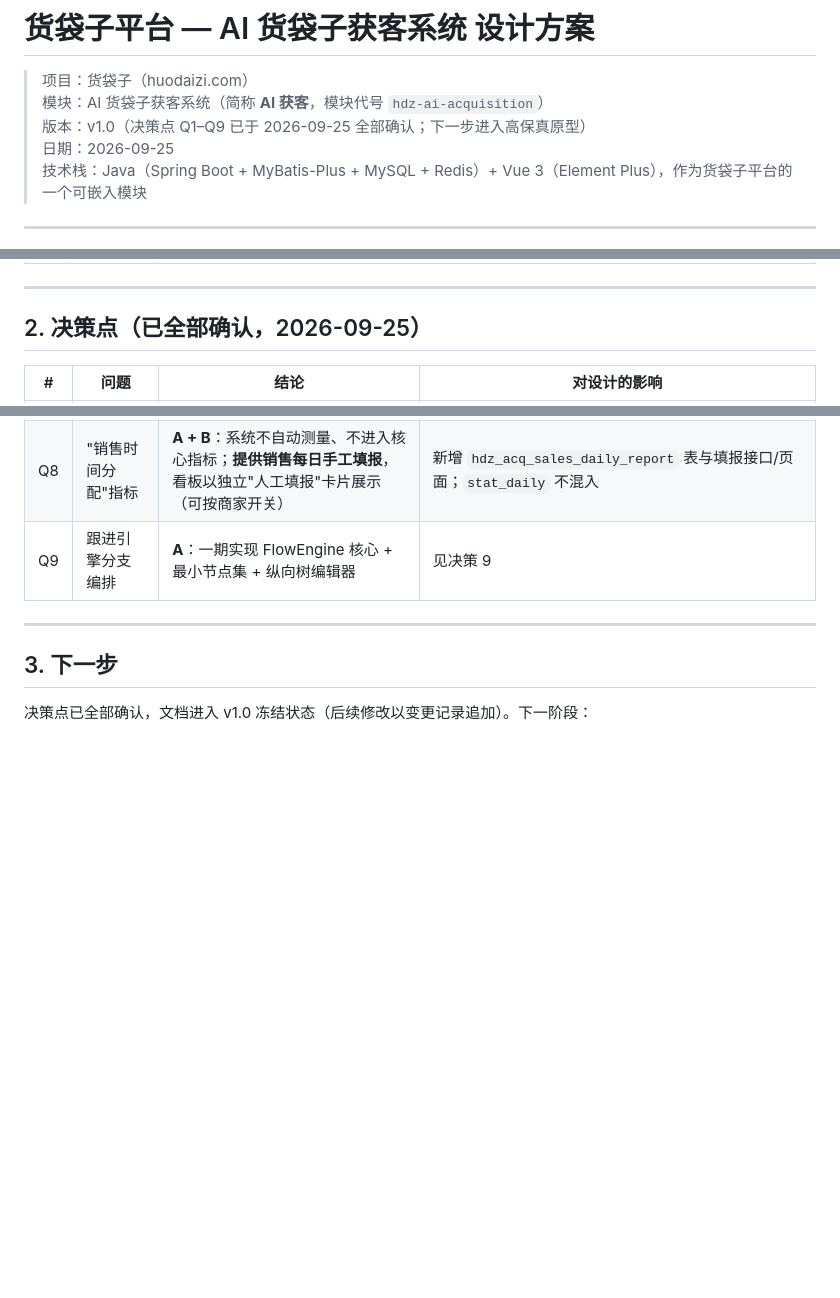
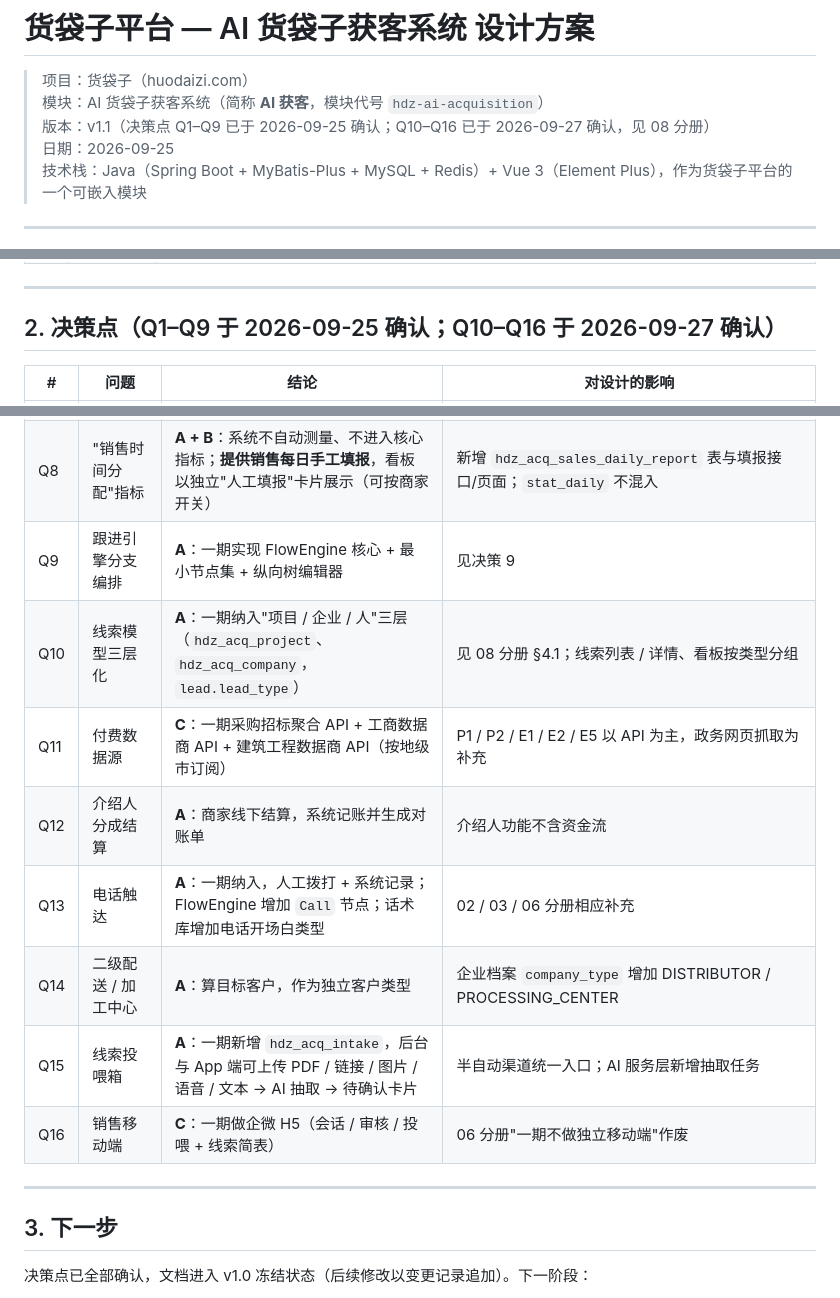
Before and after one commit to so6662001/Hdz, a Markdown page: docs/ai-acquisition/README.md, 3 parts joined by grey strips. GitHub-like rendering; blank space fills up the shorter version.

Commit message:
docs(ai-acquisition): 记录 Q10–Q16 决策（三层线索模型、付费数据源①②③、介绍人线下结算、电话 Call 节点、二级配送商为客户类型、投喂箱、销售企微 H5），README v1.1、08 分册 v1.0
Co-authored-by: 89072371 <89072371@qq.com>

```diff
--- a/docs/ai-acquisition/README.md
+++ b/docs/ai-acquisition/README.md
@@ -2,7 +2,7 @@
 
 > 项目：货袋子（huodaizi.com）
 > 模块：AI 货袋子获客系统（简称 **AI 获客**，模块代号 `hdz-ai-acquisition`）
-> 版本：v1.0（决策点 Q1–Q9 已于 2026-09-25 全部确认；下一步进入高保真原型）
+> 版本：v1.1（决策点 Q1–Q9 已于 2026-09-25 确认；Q10–Q16 已于 2026-09-27 确认，见 08 分册）
 > 日期：2026-09-25
 > 技术栈：Java（Spring Boot + MyBatis-Plus + MySQL + Redis）+ Vue 3（Element Plus），作为货袋子平台的一个可嵌入模块
 
@@ -45,7 +45,7 @@
 
 ---
 
-## 2. 决策点（已全部确认，2026-09-25）
+## 2. 决策点（Q1–Q9 于 2026-09-25 确认；Q10–Q16 于 2026-09-27 确认）
 
 | # | 问题 | 结论 | 对设计的影响 |
 |---|------|------|-------------|
@@ -58,6 +58,13 @@
 | Q7 | 海报分发目标 | **不含抖音**：微信群/朋友圈（企微 API + 个人微信 RPA）、小红书、行业论坛 | 不变 |
 | Q8 | "销售时间分配"指标 | **A + B**：系统不自动测量、不进入核心指标；**提供销售每日手工填报**，看板以独立"人工填报"卡片展示（可按商家开关） | 新增 `hdz_acq_sales_daily_report` 表与填报接口/页面；`stat_daily` 不混入 |
 | Q9 | 跟进引擎分支编排 | **A**：一期实现 FlowEngine 核心 + 最小节点集 + 纵向树编辑器 | 见决策 9 |
+| Q10 | 线索模型三层化 | **A**：一期纳入"项目 / 企业 / 人"三层（`hdz_acq_project`、`hdz_acq_company`，`lead.lead_type`） | 见 08 分册 §4.1；线索列表 / 详情、看板按类型分组 |
+| Q11 | 付费数据源 | **C**：一期采购招标聚合 API + 工商数据商 API + 建筑工程数据商 API（按地级市订阅） | P1 / P2 / E1 / E2 / E5 以 API 为主，政务网页抓取为补充 |
+| Q12 | 介绍人分成结算 | **A**：商家线下结算，系统记账并生成对账单 | 介绍人功能不含资金流 |
+| Q13 | 电话触达 | **A**：一期纳入，人工拨打 + 系统记录；FlowEngine 增加 `Call` 节点；话术库增加电话开场白类型 | 02 / 03 / 06 分册相应补充 |
+| Q14 | 二级配送 / 加工中心 | **A**：算目标客户，作为独立客户类型 | 企业档案 `company_type` 增加 DISTRIBUTOR / PROCESSING_CENTER |
+| Q15 | 线索投喂箱 | **A**：一期新增 `hdz_acq_intake`，后台与 App 端可上传 PDF / 链接 / 图片 / 语音 / 文本 → AI 抽取 → 待确认卡片 | 半自动渠道统一入口；AI 服务层新增抽取任务 |
+| Q16 | 销售移动端 | **C**：一期做企微 H5（会话 / 审核 / 投喂 + 线索简表） | 06 分册"一期不做独立移动端"作废 |
 
 ---
 
```
Also changed, not shown: docs/ai-acquisition/08-采购方线索渠道拓展方案.md (+2 -2 lines).
